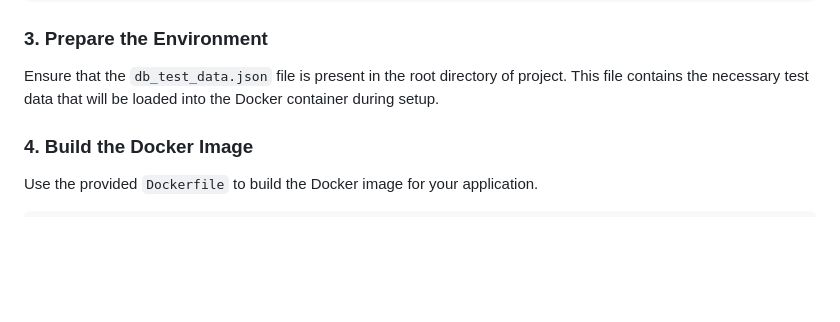
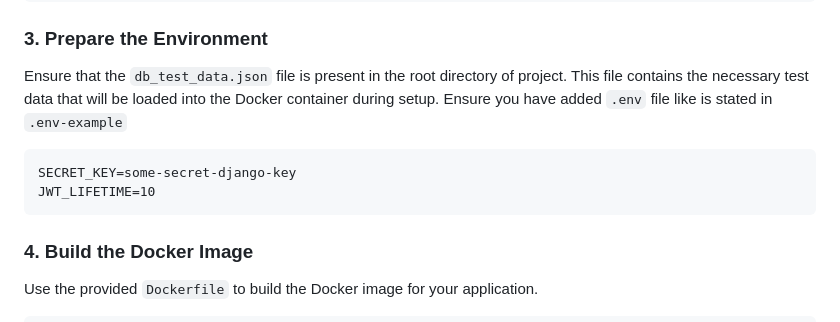
Before and after one commit to ronylitv14/Simple-chat, a Markdown page: README.md, the part around the change. GitHub-like rendering; blank space fills up the shorter version.

Commit message:
Added info about env variables for getting started

````diff
--- a/README.md
+++ b/README.md
@@ -35,6 +35,12 @@ cd Simple-chat
 ### 3. **Prepare the Environment**
 
 Ensure that the `db_test_data.json` file is present in the root directory of project. This file contains the necessary test data that will be loaded into the Docker container during setup.
+Ensure you have added `.env` file like is stated in `.env-example`
+
+```
+SECRET_KEY=some-secret-django-key
+JWT_LIFETIME=10
+```
 
 ### 4. **Build the Docker Image**
 
````
